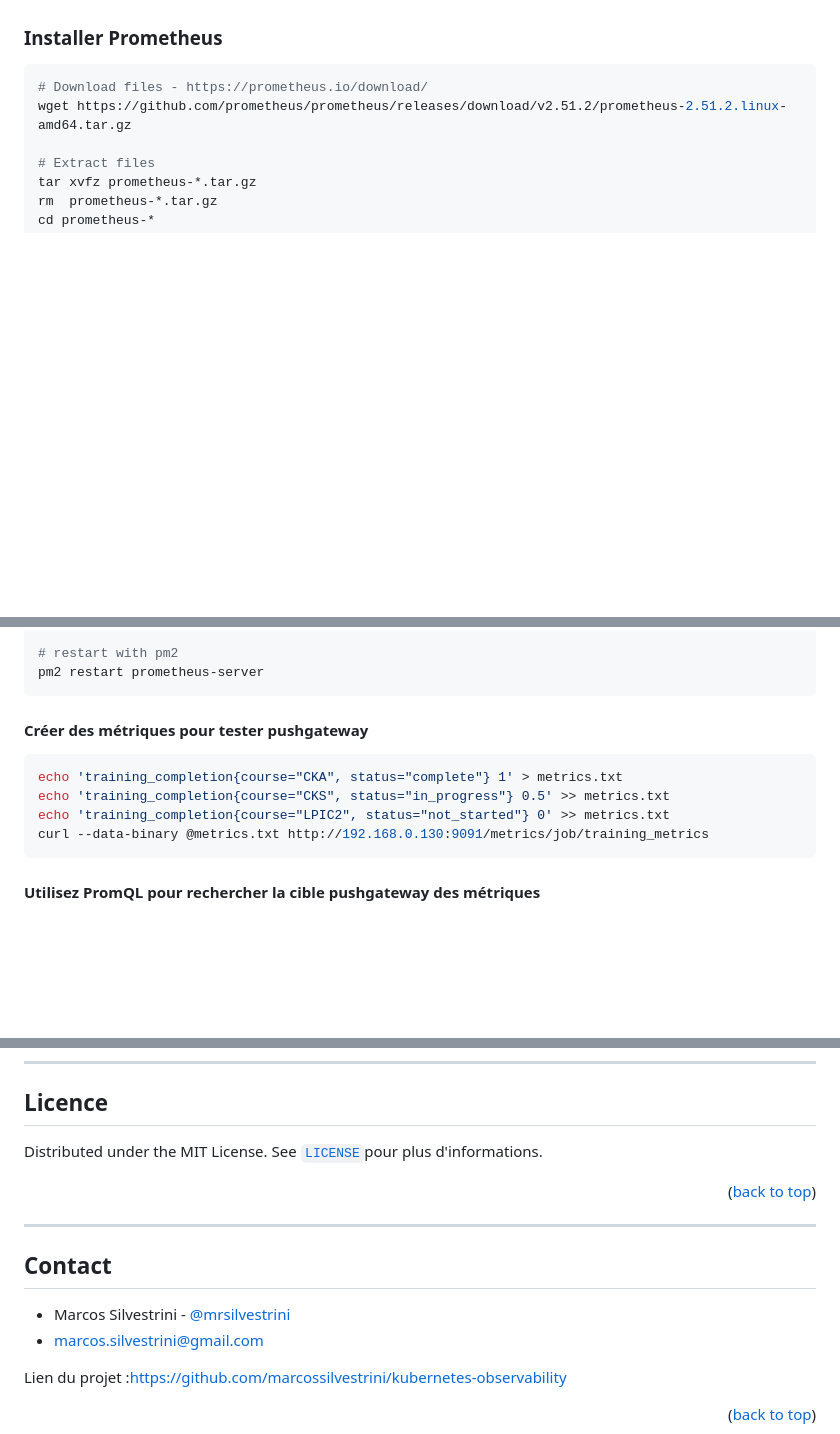
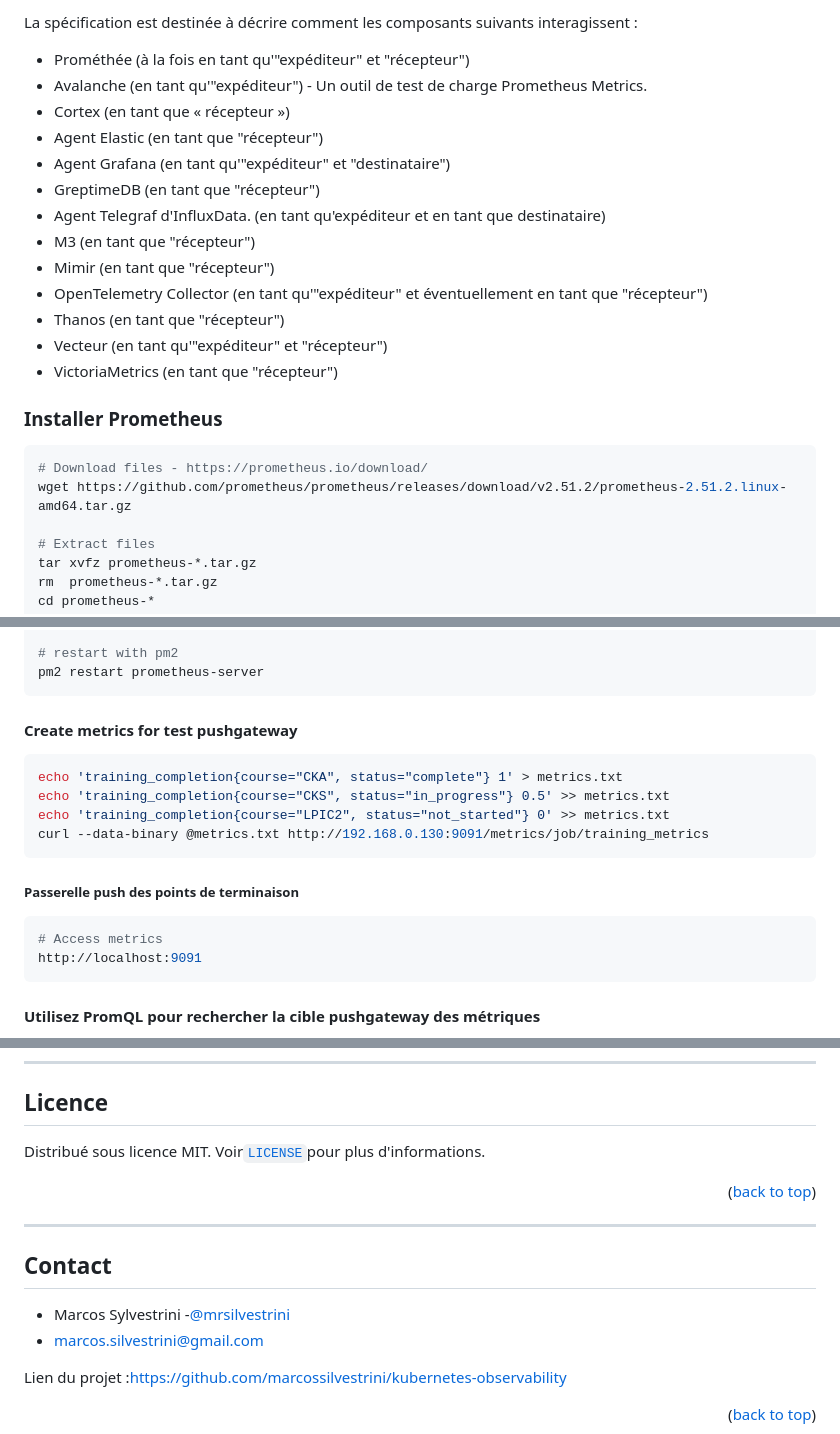
Before and after one commit to marcossilvestrini/learning-observability, a Markdown page: README.fr.md, 3 parts joined by grey strips. GitHub-like rendering; blank space fills up the shorter version.

Commit message:
docs: Added README."fr".md translation via https://github.com/dephraiim/translate-readme

````diff
--- a/README.fr.md
+++ b/README.fr.md
@@ -205,3 +234,18 @@ Pour plus d’informations sur Prometheus, accédez à la documentation officiel
+La spécification est destinée à décrire comment les composants suivants interagissent :
+
+-   Prométhée (à la fois en tant qu'"expéditeur" et "récepteur")
+-   Avalanche (en tant qu'"expéditeur") - Un outil de test de charge Prometheus Metrics.
+-   Cortex (en tant que « récepteur »)
+-   Agent Elastic (en tant que "récepteur")
+-   Agent Grafana (en tant qu'"expéditeur" et "destinataire")
+-   GreptimeDB (en tant que "récepteur")
+-   Agent Telegraf d'InfluxData. (en tant qu'expéditeur et en tant que destinataire)
+-   M3 (en tant que "récepteur")
+-   Mimir (en tant que "récepteur")
+-   OpenTelemetry Collector (en tant qu'"expéditeur" et éventuellement en tant que "récepteur")
+-   Thanos (en tant que "récepteur")
+-   Vecteur (en tant qu'"expéditeur" et "récepteur")
+-   VictoriaMetrics (en tant que "récepteur")
 
 ### Installer Prometheus
 
@@ -402,13 +446,20 @@ scrape_configs:
 pm2 restart prometheus-server
 ```
 
-#### Créer des métriques pour tester pushgateway
+#### Create metrics for test pushgateway
 
 ```sh
 echo 'training_completion{course="CKA", status="complete"} 1' > metrics.txt
 echo 'training_completion{course="CKS", status="in_progress"} 0.5' >> metrics.txt
 echo 'training_completion{course="LPIC2", status="not_started"} 0' >> metrics.txt
 curl --data-binary @metrics.txt http://192.168.0.130:9091/metrics/job/training_metrics
+```
+
+##### Passerelle push des points de terminaison
+
+```sh
+# Access metrics
+http://localhost:9091
 ```
 
 #### Utilisez PromQL pour rechercher la cible pushgateway des métriques
@@ -469,7 +520,7 @@ N'oubliez pas de donner une étoile au projet ! Merci encore!
 
 ## Licence
 
-Distributed under the MIT License. See [`LICENSE`](LICENSE)pour plus d'informations.
+Distribué sous licence MIT. Voir[`LICENSE`](LICENSE)pour plus d'informations.
 
 <p align="right">(<a href="#readme-top">back to top</a>)</p>
 
@@ -479,7 +530,7 @@ Distributed under the MIT License. See [`LICENSE`](LICENSE)pour plus d'informati
 
 ## Contact
 
--   Marcos Silvestrini - [@mrsilvestrini](https://twitter.com/mrsilvestrini)
+-   Marcos Sylvestrini -[@mrsilvestrini](https://twitter.com/mrsilvestrini)
 -   [marcos.silvestrini@gmail.com](mailto:marcos.silvestrini@gmail.com)
 
 Lien du projet :<https://github.com/marcossilvestrini/kubernetes-observability>
````
Also changed, not shown: other parts of README.fr.md (+36 -3 lines).
